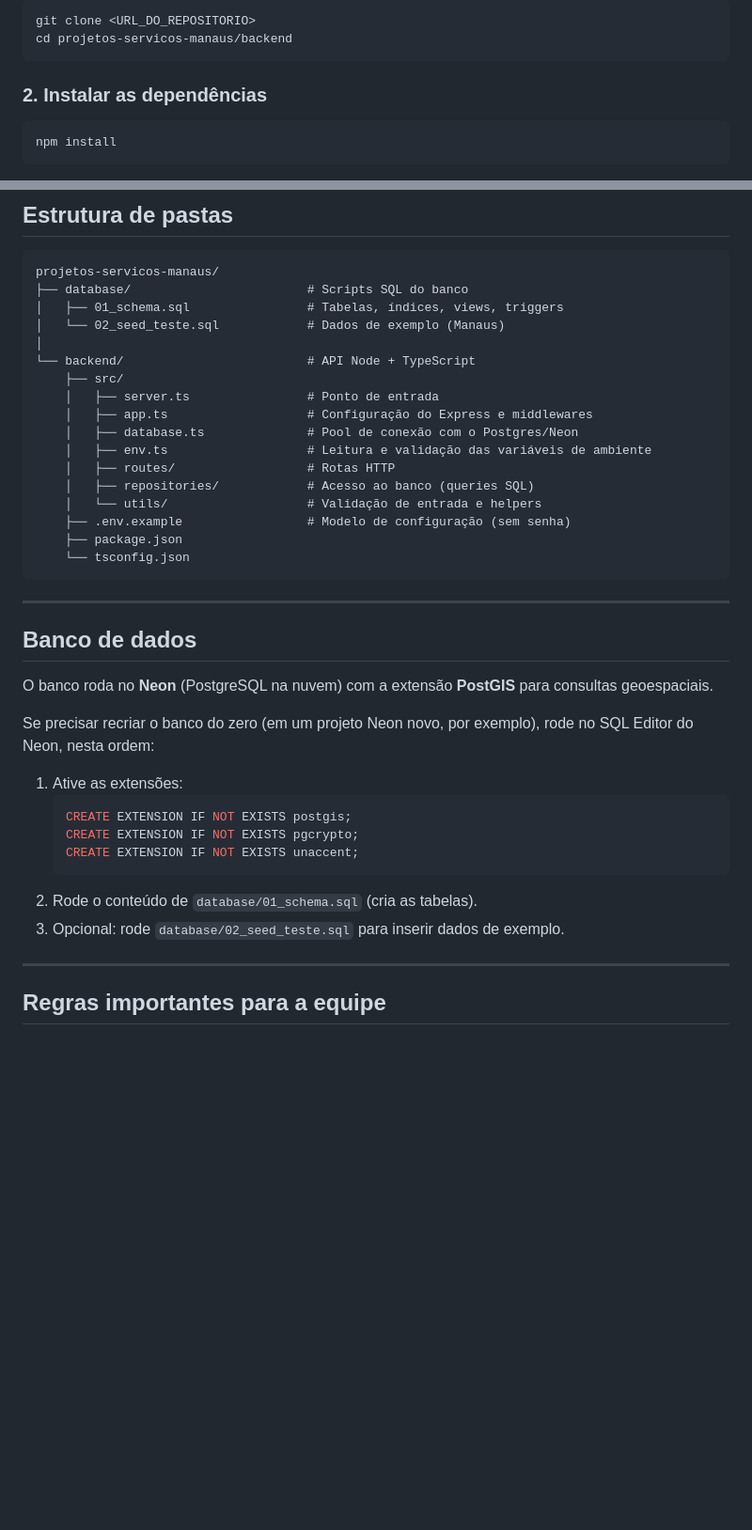
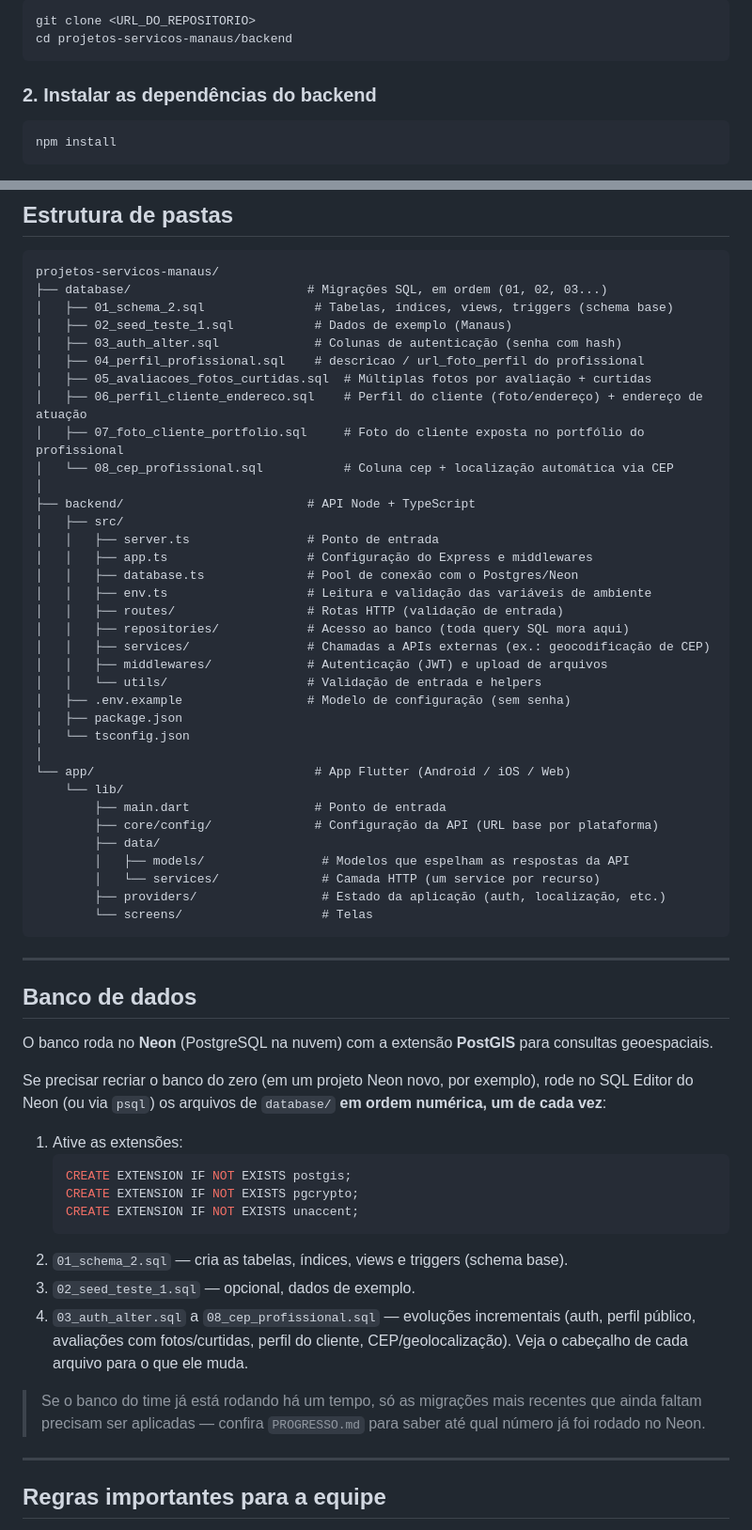
Before and after one commit to MikaelRodrigo/-servicos-manaus, a Markdown page: README.md, 2 parts joined by grey strips. Shown at 94% size. Drawn GitHub-style; blank space fills up the shorter version.

Commit message:
docs: atualiza README com app Flutter, migracoes 03-08 e funcionalidades atuais

````diff
--- a/README.md
+++ b/README.md
@@ -42,7 +53,7 @@ git clone <URL_DO_REPOSITORIO>
 cd projetos-servicos-manaus/backend
 ```
 
-### 2. Instalar as dependências
+### 2. Instalar as dependências do backend
 
 ```bash
 npm install
@@ -132,22 +155,40 @@ http://localhost:3333/profissionais/proximos?latitude=-3.13013&longitude=-60.023
 
 ```
 projetos-servicos-manaus/
-├── database/                        # Scripts SQL do banco
-│   ├── 01_schema.sql                # Tabelas, índices, views, triggers
-│   └── 02_seed_teste.sql            # Dados de exemplo (Manaus)
+├── database/                        # Migrações SQL, em ordem (01, 02, 03...)
+│   ├── 01_schema_2.sql               # Tabelas, índices, views, triggers (schema base)
+│   ├── 02_seed_teste_1.sql           # Dados de exemplo (Manaus)
+│   ├── 03_auth_alter.sql             # Colunas de autenticação (senha com hash)
+│   ├── 04_perfil_profissional.sql    # descricao / url_foto_perfil do profissional
+│   ├── 05_avaliacoes_fotos_curtidas.sql  # Múltiplas fotos por avaliação + curtidas
+│   ├── 06_perfil_cliente_endereco.sql    # Perfil do cliente (foto/endereço) + endereço de atuação
+│   ├── 07_foto_cliente_portfolio.sql     # Foto do cliente exposta no portfólio do profissional
+│   └── 08_cep_profissional.sql           # Coluna cep + localização automática via CEP
 │
-└── backend/                         # API Node + TypeScript
-    ├── src/
-    │   ├── server.ts                # Ponto de entrada
-    │   ├── app.ts                   # Configuração do Express e middlewares
-    │   ├── database.ts              # Pool de conexão com o Postgres/Neon
-    │   ├── env.ts                   # Leitura e validação das variáveis de ambiente
-    │   ├── routes/                  # Rotas HTTP
-    │   ├── repositories/            # Acesso ao banco (queries SQL)
-    │   └── utils/                   # Validação de entrada e helpers
-    ├── .env.example                 # Modelo de configuração (sem senha)
-    ├── package.json
-    └── tsconfig.json
+├── backend/                         # API Node + TypeScript
+│   ├── src/
+│   │   ├── server.ts                # Ponto de entrada
+│   │   ├── app.ts                   # Configuração do Express e middlewares
+│   │   ├── database.ts              # Pool de conexão com o Postgres/Neon
+│   │   ├── env.ts                   # Leitura e validação das variáveis de ambiente
+│   │   ├── routes/                  # Rotas HTTP (validação de entrada)
+│   │   ├── repositories/            # Acesso ao banco (toda query SQL mora aqui)
+│   │   ├── services/                # Chamadas a APIs externas (ex.: geocodificação de CEP)
+│   │   ├── middlewares/             # Autenticação (JWT) e upload de arquivos
+│   │   └── utils/                   # Validação de entrada e helpers
+│   ├── .env.example                 # Modelo de configuração (sem senha)
+│   ├── package.json
+│   └── tsconfig.json
+│
+└── app/                              # App Flutter (Android / iOS / Web)
+    └── lib/
+        ├── main.dart                 # Ponto de entrada
+        ├── core/config/              # Configuração da API (URL base por plataforma)
+        ├── data/
+        │   ├── models/                # Modelos que espelham as respostas da API
+        │   └── services/              # Camada HTTP (um service por recurso)
+        ├── providers/                 # Estado da aplicação (auth, localização, etc.)
+        └── screens/                   # Telas
 ```
 
 ---
@@ -156,7 +197,7 @@ projetos-servicos-manaus/
 
 O banco roda no **Neon** (PostgreSQL na nuvem) com a extensão **PostGIS** para consultas geoespaciais.
 
-Se precisar recriar o banco do zero (em um projeto Neon novo, por exemplo), rode no SQL Editor do Neon, nesta ordem:
+Se precisar recriar o banco do zero (em um projeto Neon novo, por exemplo), rode no SQL Editor do Neon (ou via `psql`) os arquivos de `database/` **em ordem numérica, um de cada vez**:
 
 1. Ative as extensões:
    ```sql
@@ -164,8 +205,11 @@ Se precisar recriar o banco do zero (em um projeto Neon novo, por exemplo), rode
    CREATE EXTENSION IF NOT EXISTS pgcrypto;
    CREATE EXTENSION IF NOT EXISTS unaccent;
    ```
-2. Rode o conteúdo de `database/01_schema.sql` (cria as tabelas).
-3. Opcional: rode `database/02_seed_teste.sql` para inserir dados de exemplo.
+2. `01_schema_2.sql` — cria as tabelas, índices, views e triggers (schema base).
+3. `02_seed_teste_1.sql` — opcional, dados de exemplo.
+4. `03_auth_alter.sql` a `08_cep_profissional.sql` — evoluções incrementais (auth, perfil público, avaliações com fotos/curtidas, perfil do cliente, CEP/geolocalização). Veja o cabeçalho de cada arquivo para o que ele muda.
+
+> Se o banco do time já está rodando há um tempo, só as migrações mais recentes que ainda faltam precisam ser aplicadas — confira `PROGRESSO.md` para saber até qual número já foi rodado no Neon.
 
 ---
 
````
Also changed, not shown: other parts of README.md (+25 -2 lines).
